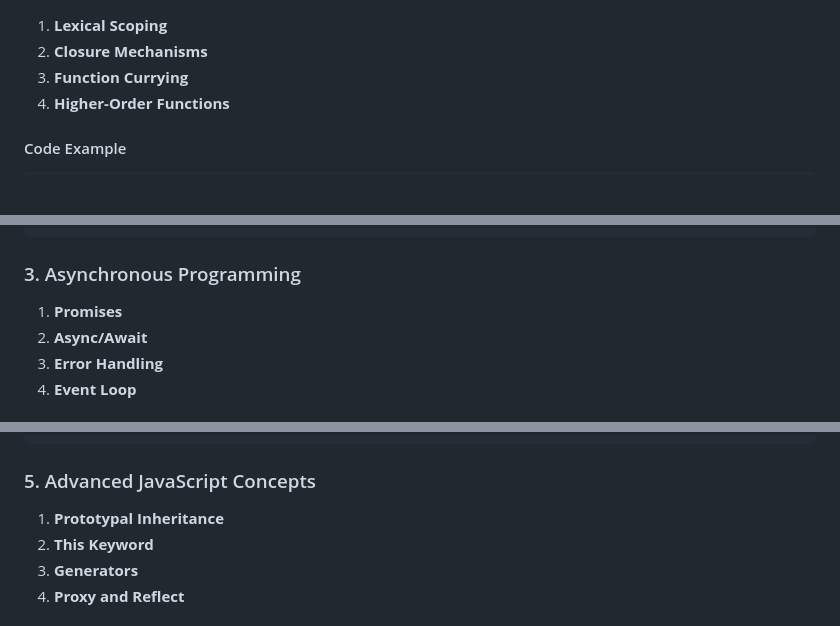
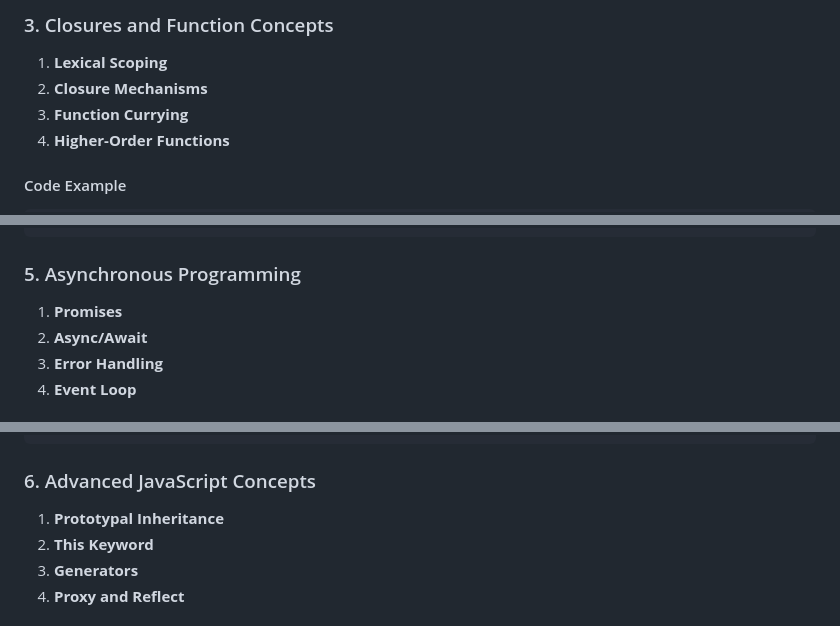
Before and after one commit to ansarali41/interview-preparation-js, a Markdown page: javascript-interview-question/Readme.md, 3 parts joined by grey strips. Drawn GitHub-style; blank space fills up the shorter version.

````diff
--- a/javascript-interview-question/Readme.md
+++ b/javascript-interview-question/Readme.md
@@ -92,3 +249,4 @@ function incrementUnsafely() {
+### 3. Closures and Function Concepts
 
 1. **Lexical Scoping**
 2. **Closure Mechanisms**
@@ -112,7 +270,7 @@ console.log(counter.increment()); // 1
 console.log(counter.increment()); // 2
 ```
 
-### 3. Asynchronous Programming
+### 5. Asynchronous Programming
 
 1. **Promises**
 2. **Async/Await**
@@ -152,7 +310,7 @@ const squared = numbers
     .reduce((a, b) => a + b, 0);
 ```
 
-### 5. Advanced JavaScript Concepts
+### 6. Advanced JavaScript Concepts
 
 1. **Prototypal Inheritance**
 2. **This Keyword**
````
Also changed, not shown: other parts of javascript-interview-question/Readme.md (+164 -1 lines).
